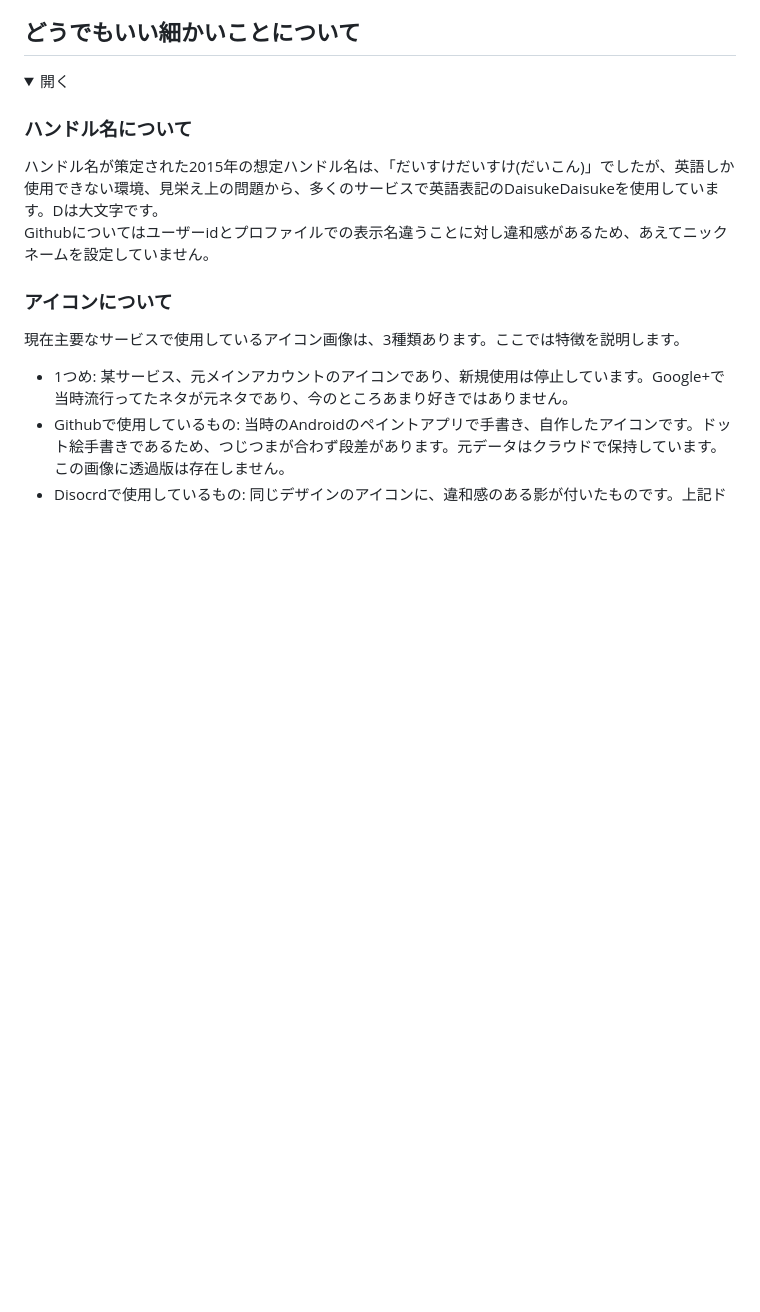
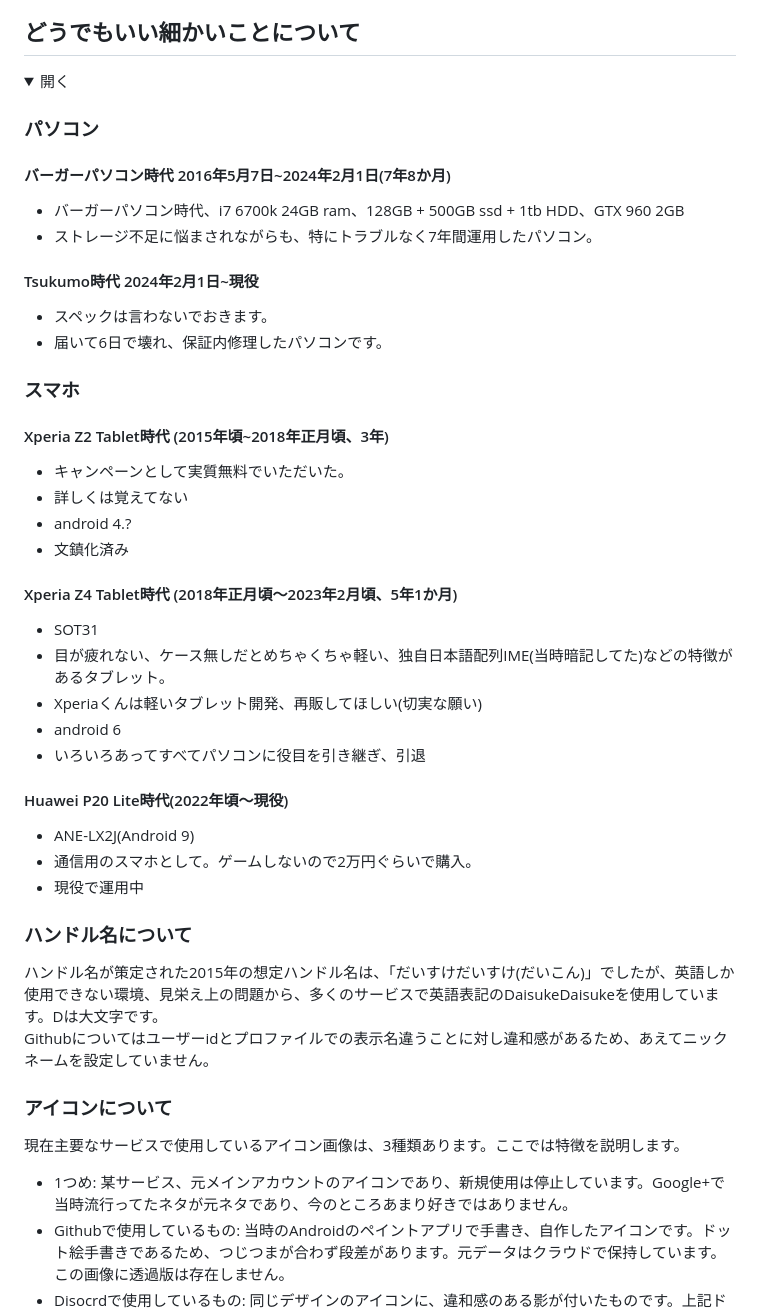
Before and after one commit to DaisukeDaisuke/DaisukeDaisuke, a Markdown page: README.md, the part around the change. Rendered like a GitHub page; folded sections open; blank space fills up the shorter version.

Commit message:
Update README with personal tech history
Added detailed sections about computer and smartphone history.

```diff
--- a/README.md
+++ b/README.md
@@ -213,6 +213,36 @@ https://daisukedaisuke.hatenablog.com/entry/2025/08/25/172329
 <details>
 
 <summary>開く</summary>
+
+### パソコン
+
+#### バーガーパソコン時代 2016年5月7日~2024年2月1日(7年8か月)
+- バーガーパソコン時代、i7 6700k 24GB ram、128GB + 500GB ssd + 1tb HDD、GTX 960 2GB
+- ストレージ不足に悩まされながらも、特にトラブルなく7年間運用したパソコン。
+
+#### Tsukumo時代 2024年2月1日~現役
+- スペックは言わないでおきます。
+- 届いて6日で壊れ、保証内修理したパソコンです。
+
+### スマホ
+
+#### Xperia Z2 Tablet時代 (2015年頃~2018年正月頃、3年)
+- キャンペーンとして実質無料でいただいた。
+- 詳しくは覚えてない
+- android 4.?
+- 文鎮化済み
+
+####  Xperia Z4 Tablet時代 (2018年正月頃～2023年2月頃、5年1か月)
+- SOT31
+- 目が疲れない、ケース無しだとめちゃくちゃ軽い、独自日本語配列IME(当時暗記してた)などの特徴があるタブレット。
+- Xperiaくんは軽いタブレット開発、再販してほしい(切実な願い)
+- android 6
+- いろいろあってすべてパソコンに役目を引き継ぎ、引退
+
+#### Huawei P20 Lite時代(2022年頃～現役)
+- ANE-LX2J(Android 9)
+- 通信用のスマホとして。ゲームしないので2万円ぐらいで購入。
+- 現役で運用中
 
 ### ハンドル名について
 ハンドル名が策定された2015年の想定ハンドル名は、「だいすけだいすけ(だいこん)」でしたが、英語しか使用できない環境、見栄え上の問題から、多くのサービスで英語表記のDaisukeDaisukeを使用しています。Dは大文字です。
```
